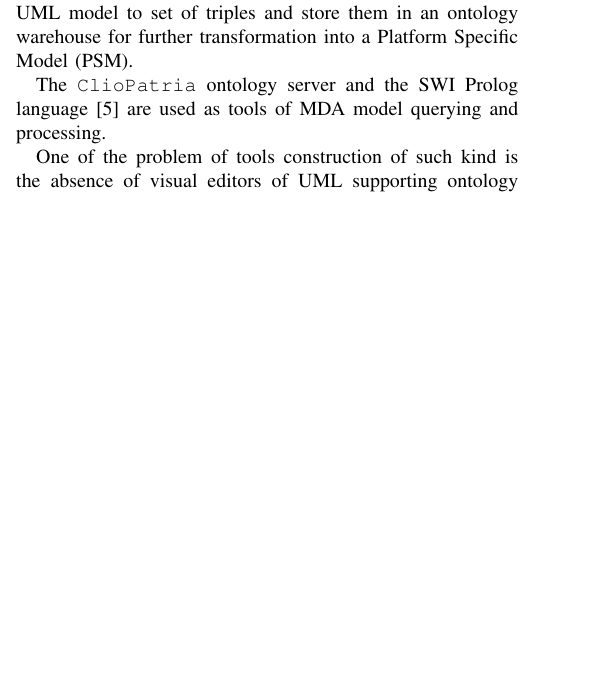
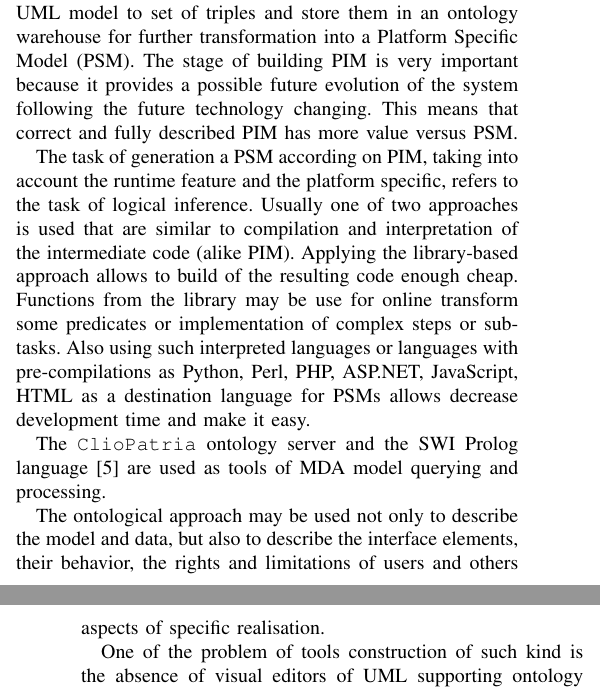
Before and after one commit to eugeneai/papers-2018, a LaTeX paper (mda-paper.tex): part of one column of page 1 of 3 before the commit and two parts of the columns of pages 1 and 2 of 3 after it, the two joined at a grey line, cut so that both start at the same text, the shorter picture padded with empty space. Compiled offline with pdfLaTeX; a missing font is replaced by an installed copy or a similar font; a LaTeX package or settings file that is missing is left out.

Commit message:
joint-point-1

```diff
--- a/mda-paper.tex
+++ b/mda-paper.tex
@@ -452,9 +452,13 @@ The tools will allow us to join the MDA static means of code generation and conf
 % no \IEEEPARstart
 We consider tools for developing information systems with extensive use of Linked Open Data technologies (LOD) \cite{Bizer}.  The LOD technologies allows software designers to develop program systems data integrated by means of common ontologies and web protocols \cite{Cherk}.  An application of semantic models at run time \cite{Kopay} allowed software designers to partially cope with problem of requirements and data structure evolution in lifespan of information systems.  A part of system configuration (static or dynamic) is build on domain ontology model interpretation, thus modifying information system behavior, resulting in a wider flexibility of system functioning.
 
-The present research deals with developing software instrumental tools for general design of information systems using both Model Driven Architecture (MDA) and LOD \cite{MDA}.  MDA Platform Independent Model (PIM) is expressed as set of UML diagrams (Class Diagram, State Diagram, \emph{etc.}).  The model form a \verb~namespace~ of a LOD graph.  All the PIM entities (MOF structures) are defined as ontology resources, \emph{i.e.} with URI references to LOD terms.  This allows us to translate PIM UML model to set of triples and store them in an ontology warehouse for further transformation into a Platform Specific Model (PSM).
+The present research deals with developing software instrumental tools for general design of information systems using both Model Driven Architecture (MDA) and LOD \cite{MDA}.  MDA Platform Independent Model (PIM) is expressed as set of UML diagrams (Class Diagram, State Diagram, \emph{etc.}).  The model form a \verb~namespace~ of a LOD graph.  All the PIM entities (MOF structures) are defined as ontology resources, \emph{i.e.} with URI references to LOD terms.  This allows us to translate PIM UML model to set of triples and store them in an ontology warehouse for further transformation into a Platform Specific Model (PSM). The stage of building PIM is very important because it provides a possible future evolution  of the system following the future technology changing. This means that correct and fully described PIM has more value versus PSM.
+
+The task of generation a PSM according on PIM, taking into account the runtime feature and the platform specific, refers to the task of logical inference. Usually one of two approaches is used that are similar to compilation and interpretation of the intermediate code (alike PIM). Applying the library-based approach allows to build of the resulting code enough cheap. Functions from the library may be use for online transform some predicates or implementation of complex steps or subtasks. Also using such interpreted languages or languages with pre-compilations as Python, Perl, PHP, ASP.NET, JavaScript, HTML as a destination language for PSMs allows decrease development time and make it easy.
 
 The \verb~ClioPatria~ ontology server and the SWI Prolog language \cite{Clio} are used as tools of MDA model querying and processing.
+
+The ontological approach may be used not only to describe the model and data, but also to describe the interface elements, their behavior, the rights and limitations of users and others aspects of specific realisation.
 
 One of the problem of tools construction of such kind is the absence of visual editors of UML supporting ontology models.  The UML 2.4 standard implicitly suggests coupling stereotypes and tag values forming a data format representing stereotype aspects of the UML entities.  Thus, one of the research direction is to construct new or adapt existing UML modeling tool to support LOD in UML diagrams.
 
```
Also changed, not shown: mda-paper.tex (8 more changed lines).
